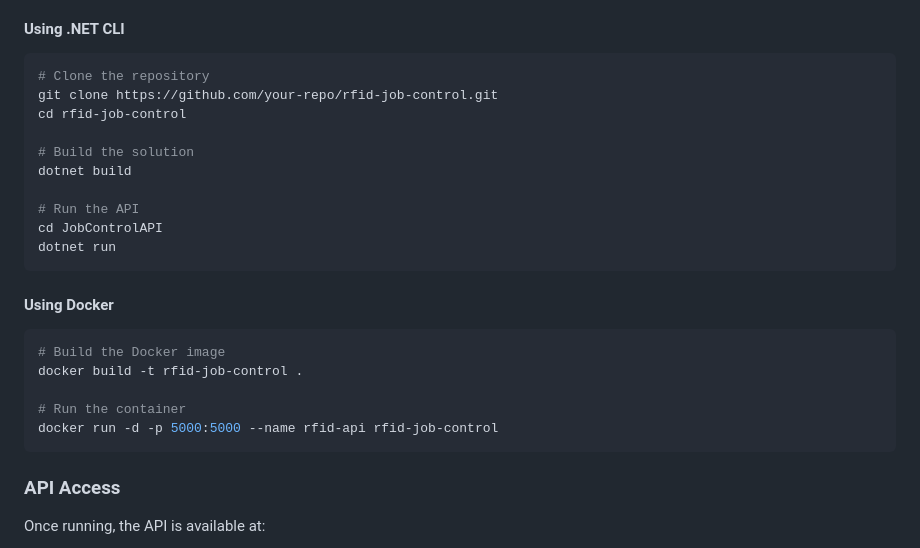
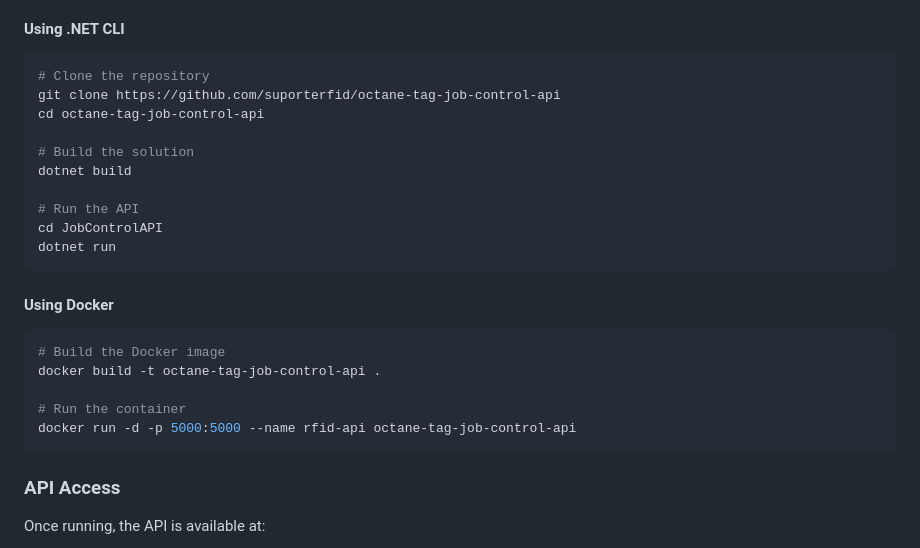
Before and after one commit to suporterfid/octane-tag-job-control-api, a Markdown page: README.md, the part around the change. Drawn GitHub-style.

````diff
--- a/README.md
+++ b/README.md
@@ -24,8 +24,8 @@ A RESTful API service for managing and controlling RFID job operations. This API
 
 ```bash
 # Clone the repository
-git clone https://github.com/your-repo/rfid-job-control.git
-cd rfid-job-control
+git clone https://github.com/suporterfid/octane-tag-job-control-api
+cd octane-tag-job-control-api
 
 # Build the solution
 dotnet build
@@ -39,10 +39,10 @@ dotnet run
 
 ```bash
 # Build the Docker image
-docker build -t rfid-job-control .
+docker build -t octane-tag-job-control-api .
 
 # Run the container
-docker run -d -p 5000:5000 --name rfid-api rfid-job-control
+docker run -d -p 5000:5000 --name rfid-api octane-tag-job-control-api
 ```
 
 ### API Access
````
